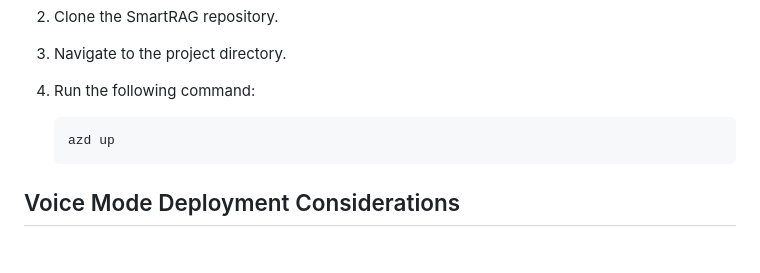
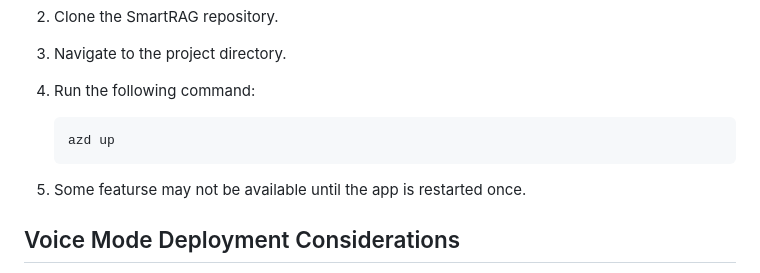
Before and after one commit to aymenfurter/smartrag, a Markdown page: README.md, the part around the change. GitHub-like rendering; blank space fills up the shorter version.

Commit message:
fix: readme tweak

````diff
--- a/README.md
+++ b/README.md
@@ -52,6 +52,8 @@ SmartRAG can be easily deployed using the Azure Developer CLI (azd):
    ```
    azd up
    ```
+
+5. Some featurse may not be available until the app is restarted once.
 
 ## Voice Mode Deployment Considerations
 
````
